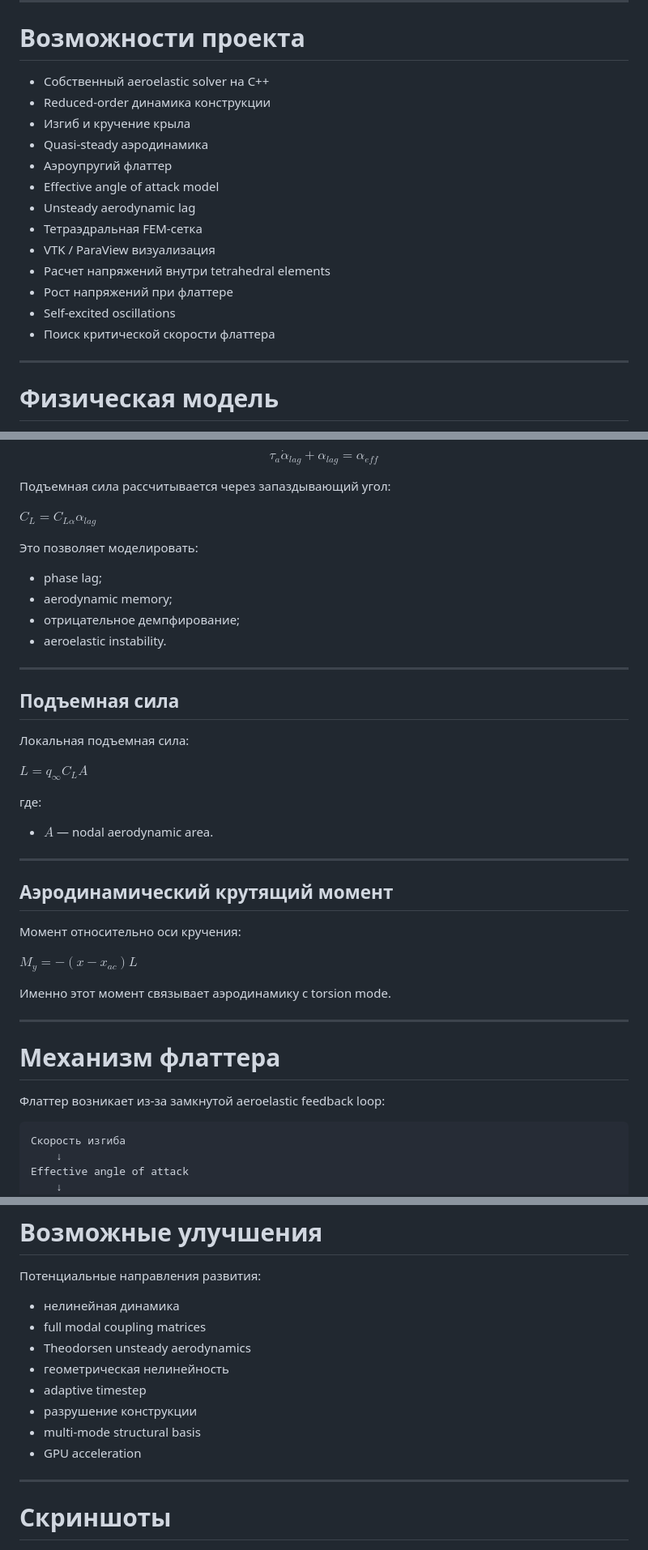
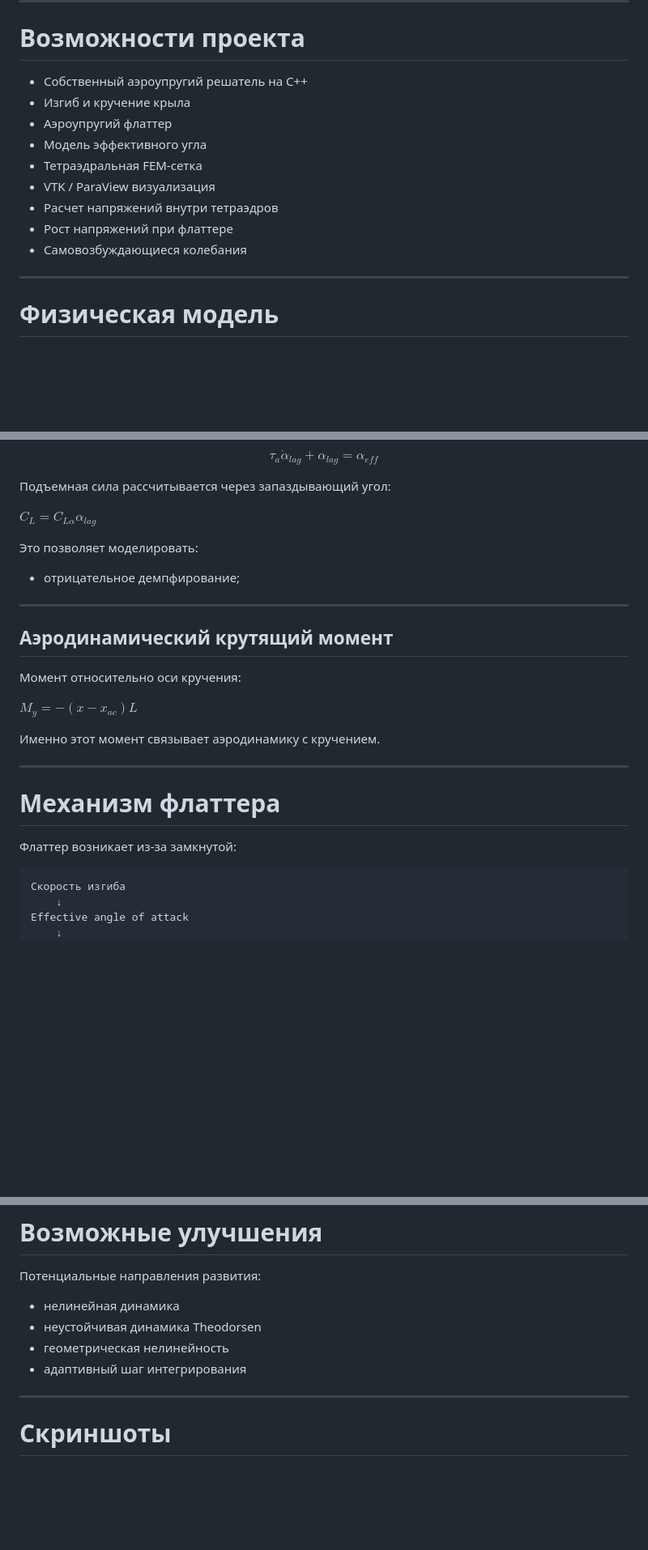
Before and after one commit to daosistt/wing_flutter, a Markdown page: README.md, 3 parts joined by grey strips. Shown at 81% size. GitHub-like rendering; blank space fills up the shorter version.

````diff
--- a/README.md
+++ b/README.md
@@ -11,19 +11,15 @@
 ---
 # Возможности проекта
 
-- Собственный aeroelastic solver на C++
-- Reduced-order динамика конструкции
+- Собственный аэроупругий решатель на C++
 - Изгиб и кручение крыла
-- Quasi-steady аэродинамика
 - Аэроупругий флаттер
-- Effective angle of attack model
-- Unsteady aerodynamic lag
+- Модель эффективного угла
 - Тетраэдральная FEM-сетка
 - VTK / ParaView визуализация
-- Расчет напряжений внутри tetrahedral elements
+- Расчет напряжений внутри тетраэдров
 - Рост напряжений при флаттере
-- Self-excited oscillations
-- Поиск критической скорости флаттера
+- Самовозбуждающиеся колебания
 
 ---
 
@@ -225,22 +221,8 @@ $C_L = C_{L\alpha}\alpha_{lag}$
 
 Это позволяет моделировать:
 
-- phase lag;
-- aerodynamic memory;
 - отрицательное демпфирование;
-- aeroelastic instability.
 
----
-
-## Подъемная сила
-
-Локальная подъемная сила:
-
-$L = q_\infty C_L A$
-
-где:
-
-- $A$ — nodal aerodynamic area.
 
 ---
 
@@ -250,13 +232,13 @@ $L = q_\infty C_L A$
 
 $M_y = -(x - x_{ac})L$
 
-Именно этот момент связывает аэродинамику с torsion mode.
+Именно этот момент связывает аэродинамику с кручением.
 
 ---
 
 # Механизм флаттера
 
-Флаттер возникает из-за замкнутой aeroelastic feedback loop:
+Флаттер возникает из-за замкнутой:
 
 ```text
 Скорость изгиба
@@ -392,13 +372,9 @@ $$
 Потенциальные направления развития:
 
 - нелинейная динамика
-- full modal coupling matrices
-- Theodorsen unsteady aerodynamics
+- неустойчивая динамика Theodorsen
 - геометрическая нелинейность
-- adaptive timestep
-- разрушение конструкции
-- multi-mode structural basis
-- GPU acceleration
+- адаптивный шаг интегрирования
 
 ---
 
````
Also changed, not shown: other parts of README.md (+6 -8 lines).
